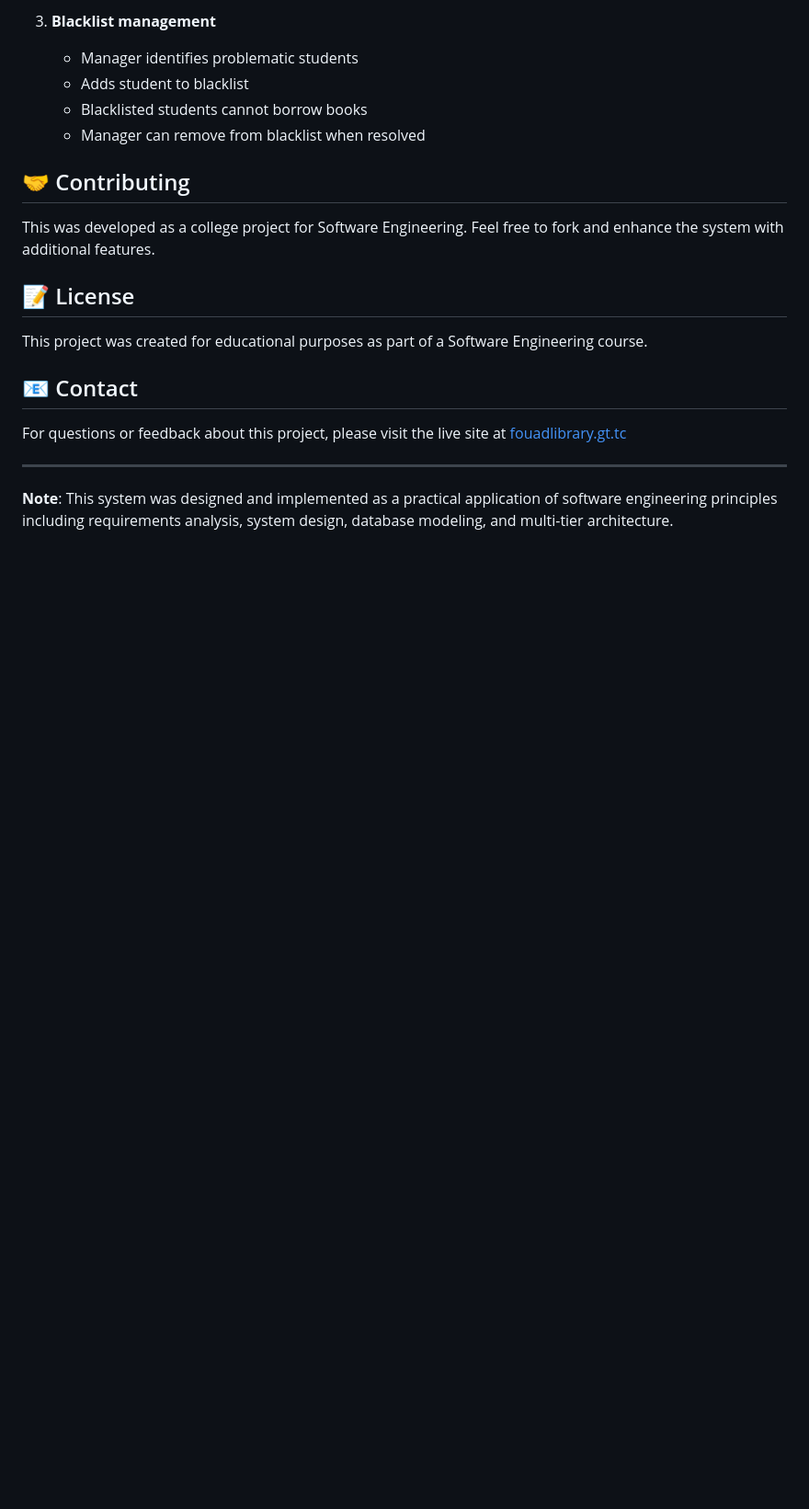
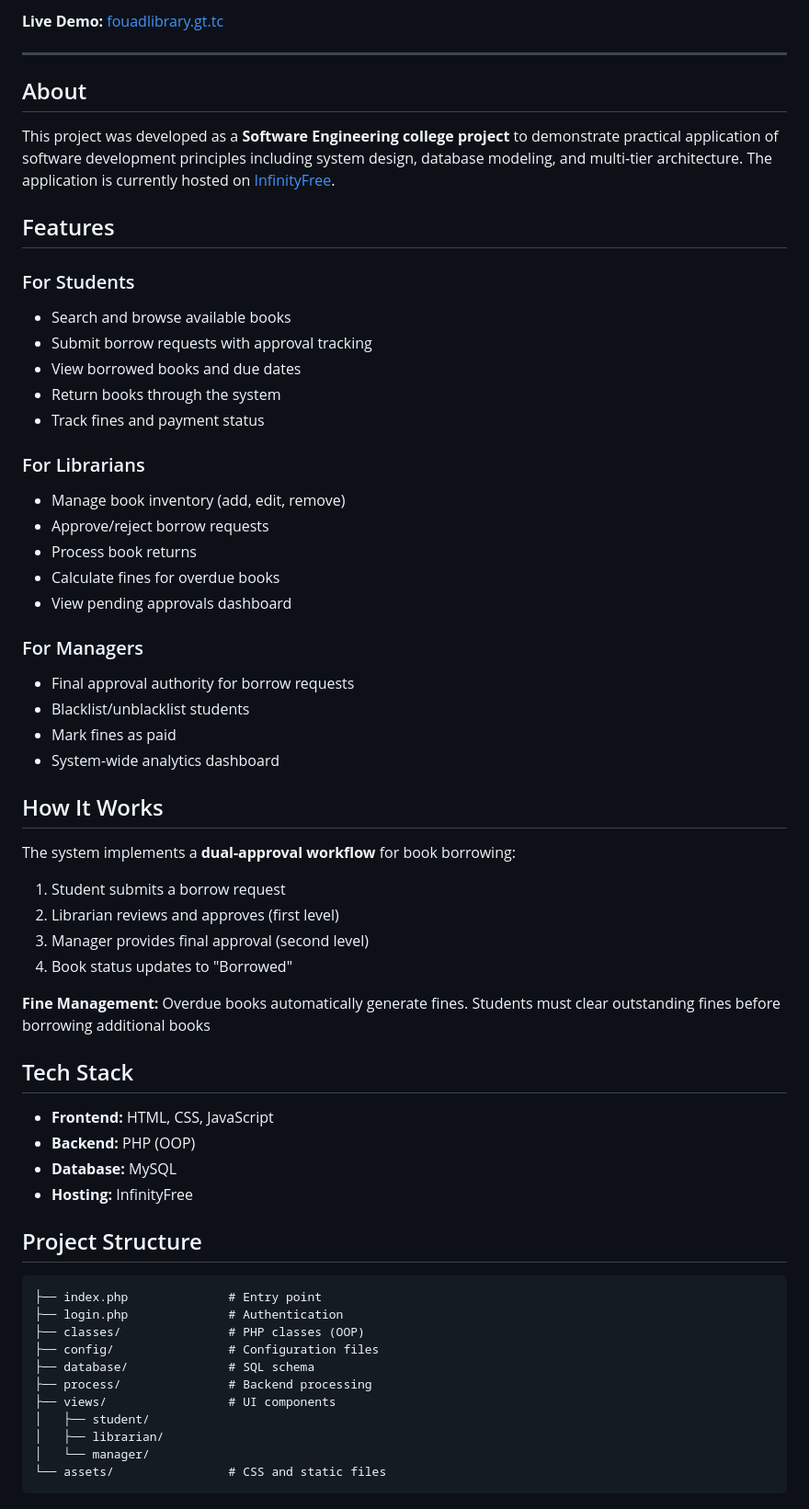
Before and after one commit to catnipluver69/library-management-system, a Markdown page: README.md, the part around one of its changes. Shown at 92% size. Rendered like a GitHub page; blank space fills up the shorter version.

````diff
--- a/README.md
+++ b/README.md
@@ -204,21 +5,64 @@ The system uses MySQL with the following main tables:
-3. **Blacklist management**
-   - Manager identifies problematic students
-   - Adds student to blacklist
-   - Blacklisted students cannot borrow books
-   - Manager can remove from blacklist when resolved
-
-## 🤝 Contributing
-
-This was developed as a college project for Software Engineering. Feel free to fork and enhance the system with additional features.
-
-## 📝 License
-
-This project was created for educational purposes as part of a Software Engineering course.
-
-## 📧 Contact
-
-For questions or feedback about this project, please visit the live site at [fouadlibrary.gt.tc](http://fouadlibrary.gt.tc)
+**Live Demo:** [fouadlibrary.gt.tc](http://fouadlibrary.gt.tc)
 
 ---
 
-**Note**: This system was designed and implemented as a practical application of software engineering principles including requirements analysis, system design, database modeling, and multi-tier architecture.
+## About
+
+This project was developed as a **Software Engineering college project** to demonstrate practical application of software development principles including system design, database modeling, and multi-tier architecture. The application is currently hosted on [InfinityFree](https://infinityfree.net/).
+
+## Features
+
+### For Students
+- Search and browse available books
+- Submit borrow requests with approval tracking
+- View borrowed books and due dates
+- Return books through the system
+- Track fines and payment status
+
+### For Librarians
+- Manage book inventory (add, edit, remove)
+- Approve/reject borrow requests
+- Process book returns
+- Calculate fines for overdue books
+- View pending approvals dashboard
+
+### For Managers
+- Final approval authority for borrow requests
+- Blacklist/unblacklist students
+- Mark fines as paid
+- System-wide analytics dashboard
+
+## How It Works
+
+The system implements a **dual-approval workflow** for book borrowing:
+
+1. Student submits a borrow request
+2. Librarian reviews and approves (first level)
+3. Manager provides final approval (second level)
+4. Book status updates to "Borrowed"
+
+**Fine Management:** Overdue books automatically generate fines. Students must clear outstanding fines before borrowing additional books
+
+## Tech Stack
+
+- **Frontend:** HTML, CSS, JavaScript
+- **Backend:** PHP (OOP)
+- **Database:** MySQL
+- **Hosting:** InfinityFree
+
+## Project Structure
+
+```
+├── index.php              # Entry point
+├── login.php              # Authentication
+├── classes/               # PHP classes (OOP)
+├── config/                # Configuration files
+├── database/              # SQL schema
+├── process/               # Backend processing
+├── views/                 # UI components
+│   ├── student/
+│   ├── librarian/
+│   └── manager/
+└── assets/                # CSS and static files
+```
+
````
Also changed, not shown: other parts of README.md (+63 -200 lines).
